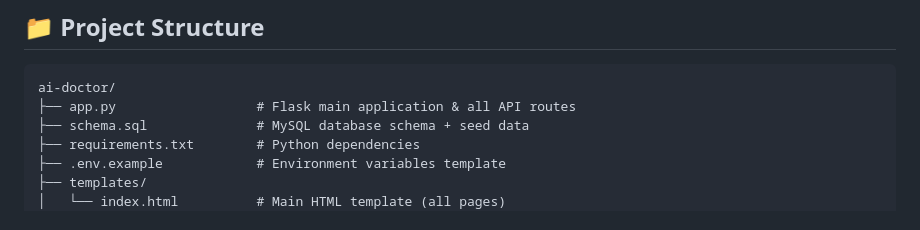
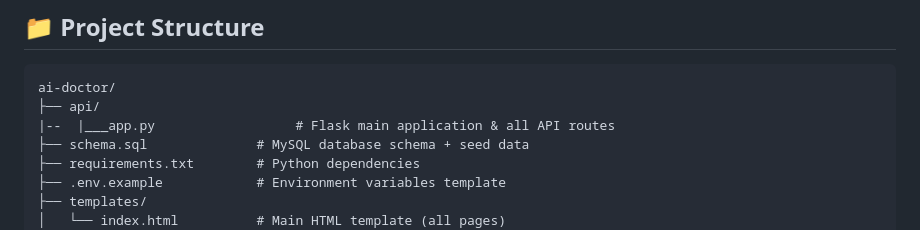
Before and after one commit to jaybhatt124/ai-doc, a Markdown page: README.md, the part around the change. GitHub-like rendering.

````diff
--- a/README.md
+++ b/README.md
@@ -14,7 +14,8 @@ A full-stack healthcare educational website with interactive body map, illness i
 
 ```
 ai-doctor/
-├── app.py                  # Flask main application & all API routes
+├── api/
+|--  |___app.py                  # Flask main application & all API routes
 ├── schema.sql              # MySQL database schema + seed data
 ├── requirements.txt        # Python dependencies
 ├── .env.example            # Environment variables template
````
